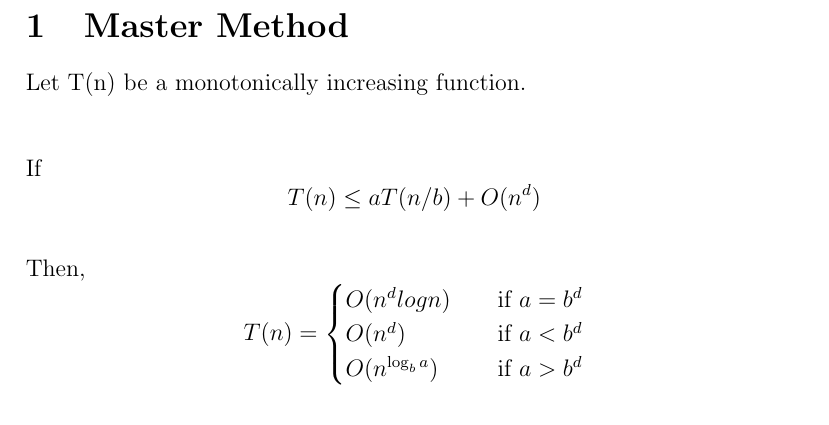
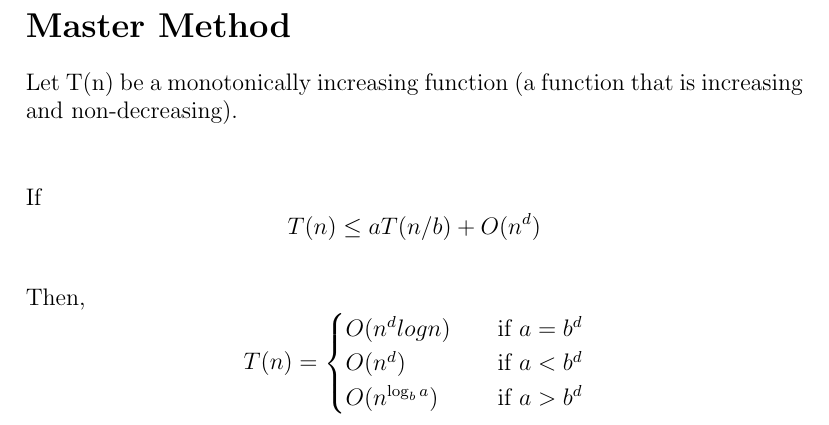
Before and after one commit to h-weng/Master-Method, a LaTeX document (master-method.tex): part of the page, cut so that both start at the same text. Compiled offline with pdfLaTeX.

Commit message:
Add files via upload

```diff
--- a/master-method.tex
+++ b/master-method.tex
@@ -3,8 +3,9 @@
 \begin{document}
 \title{Master Method}
 \date{\today}
-\section{Master Method}
-	Let T(n) be a monotonically increasing function.\\
+\pagestyle{empty}
+\section*{Master Method}
+	Let T(n) be a monotonically increasing function (a function that is increasing and non-decreasing).\\
 	\\
 	\\
 	If $$T(n) \leq aT(n/b) + O(n^d)$$
```
Also changed, not shown: master-method.pdf, 3 other files.
